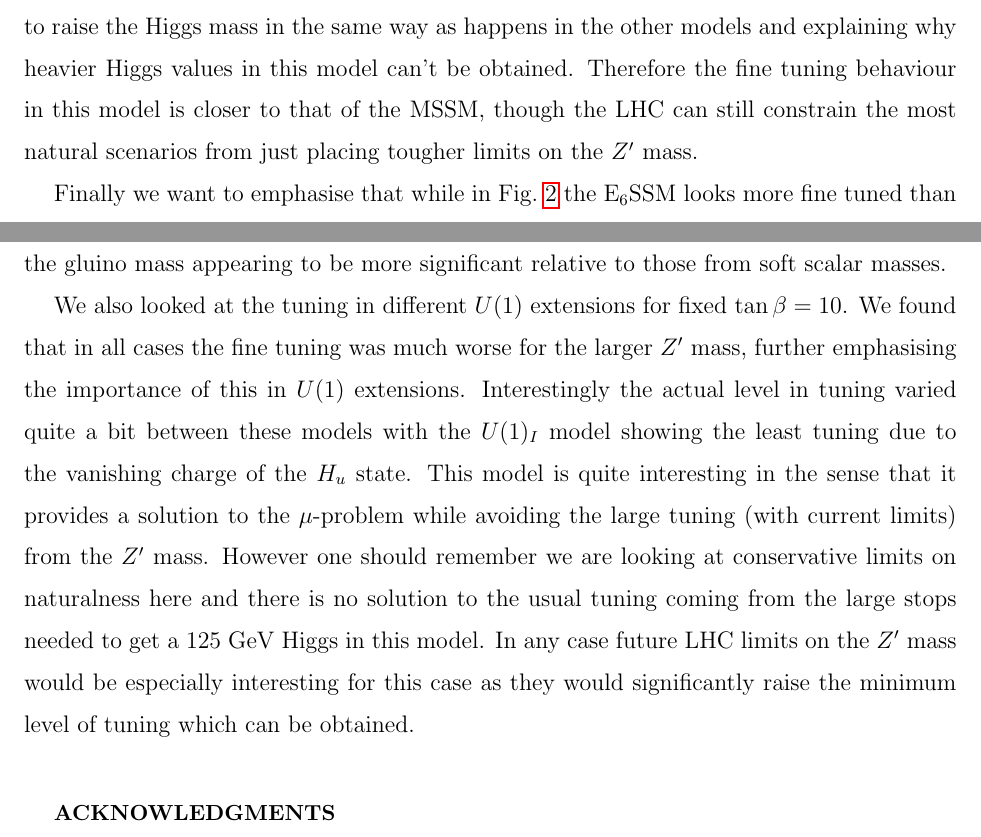
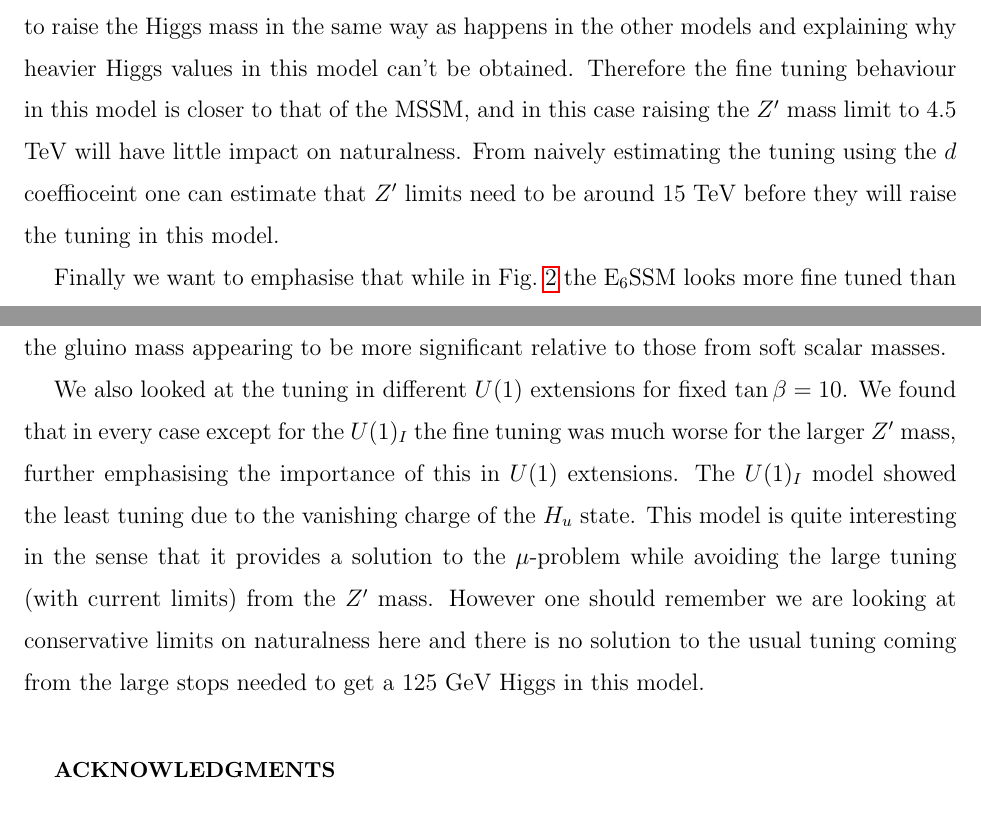
Before and after one commit to azedarach/E6SSM-Tuning, a LaTeX paper (paper/e6ssm-tuning-paper.tex): two parts of pages 20 and 26 of 58, joined at a grey line, cut so that both start at the same text. Compiled offline with pdfLaTeX.

Commit message:
more fixes due to corrected U(1)_I results.

```diff
--- a/paper/e6ssm-tuning-paper.tex
+++ b/paper/e6ssm-tuning-paper.tex
@@ -970,10 +970,13 @@ charge associated with $U(1)_I$ vanishing, which means that the
 D-terms to the lightest Higgs which is predominantly $H_u$ at large
 $\tan \beta$ are suppressed, making it difficult to raise the Higgs
 mass in the same way as happens in the other models and explaining why
-heavier Higgs values in this model can't be obtained.  Therefore the fine
-tuning behaviour in this model is closer to that of the MSSM, though
-the LHC can still constrain the most natural scenarios from just
-placing tougher limits on the $Z^\prime$ mass.
+heavier Higgs values in this model can't be obtained.  Therefore the
+fine tuning behaviour in this model is closer to that of the MSSM, and
+in this case raising the $Z^\prime$ mass limit to $4.5$ TeV will have
+little impact on naturalness.  From naively estimating the tuning
+using the $d$ coeffioceint one can estimate that $Z^\prime$ limits
+need to be around $15$ TeV before they will raise the tuning in this
+model.
 
 Finally we want to emphasise that while in Fig.~\ref{Fig:e6ssmvsmssm}
 the E$_6$SSM looks more fine tuned than the MSSM this depends on the
@@ -1222,22 +1225,20 @@ the familiar tunings do dominate, though with tunings from the gluino
 mass appearing to be more significant relative to those from soft
 scalar masses.
 
-
-We also looked at the tuning in different $U(1)$ extensions for
-fixed $\tan \beta = 10$.  We found that in all cases the fine tuning
-was much worse for the larger $Z^\prime$ mass, further emphasising
-the importance of this in $U(1)$ extensions.  Interestingly
-the actual level in tuning varied quite a bit between these models
-with the $U(1)_I$ model showing the least tuning due to the vanishing
-charge of the $H_u$ state. This model is quite interesting in the
-sense that it provides a solution to the $\mu$-problem while avoiding
-the large tuning (with current limits) from the $Z^\prime$
-mass. However one should remember we are looking at conservative limits
-on naturalness here and there is no solution to the usual tuning coming from
-the large stops needed to get a $125$ GeV Higgs in this model.  In any
-case future LHC limits on the $Z^\prime$ mass would be especially
-interesting for this case as they would significantly raise the
-minimum level of tuning which can be obtained.
+We also looked at the tuning in different $U(1)$ extensions for fixed
+$\tan \beta = 10$.  We found that in every case except for the
+$U(1)_I$ the fine tuning was much worse for the larger $Z^\prime$
+mass, further emphasising the importance of this in $U(1)$ extensions.
+The $U(1)_I$ model showed the least tuning due to
+the vanishing charge of the $H_u$ state. This model is quite
+interesting in the sense that it provides a solution to the
+$\mu$-problem while avoiding the large tuning (with current limits)
+from the $Z^\prime$ mass. However one should remember we are looking
+at conservative limits on naturalness here and there is no solution to
+the usual tuning coming from the large stops needed to get a $125$ GeV
+Higgs in this model.
+
+
 
 \acknowledgements We would like to thank R.~Nevzorov for many useful
 discussions and comments and F.~Staub for very helpful responses
```
Also changed, not shown: paper/e6ssm-tuning-paper.tex (12 more changed lines).
